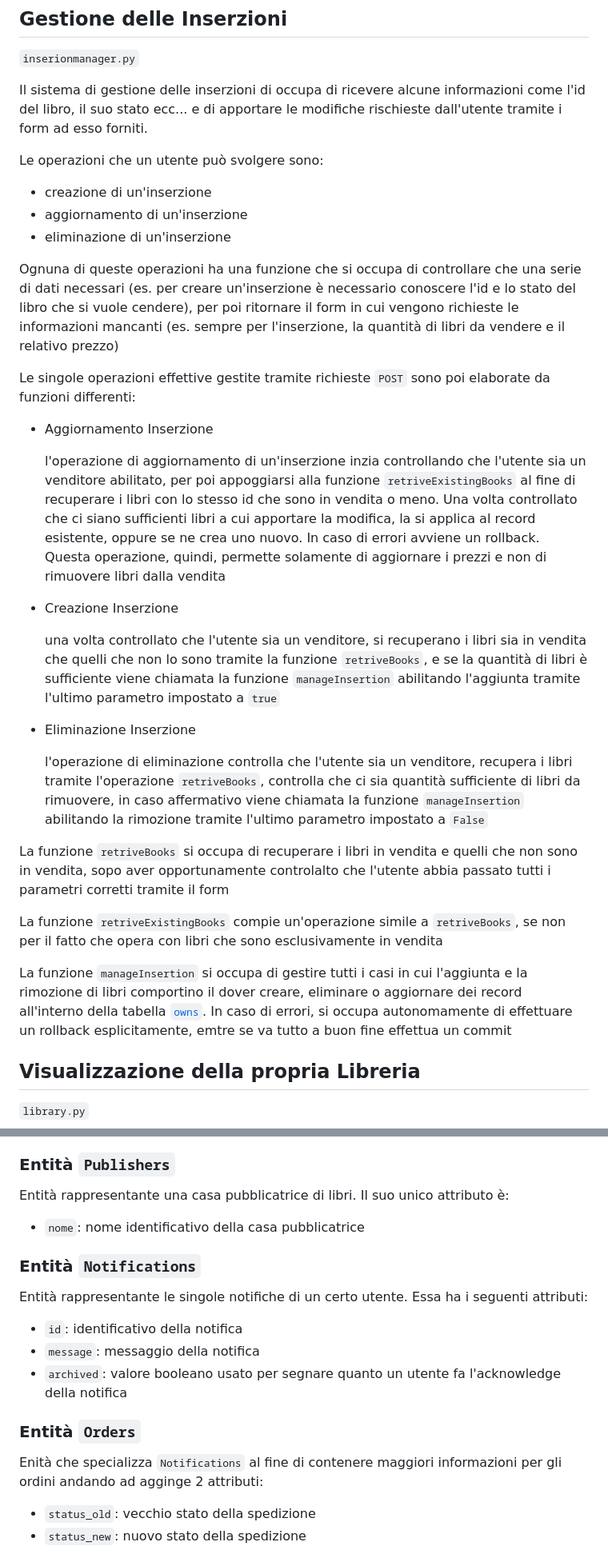
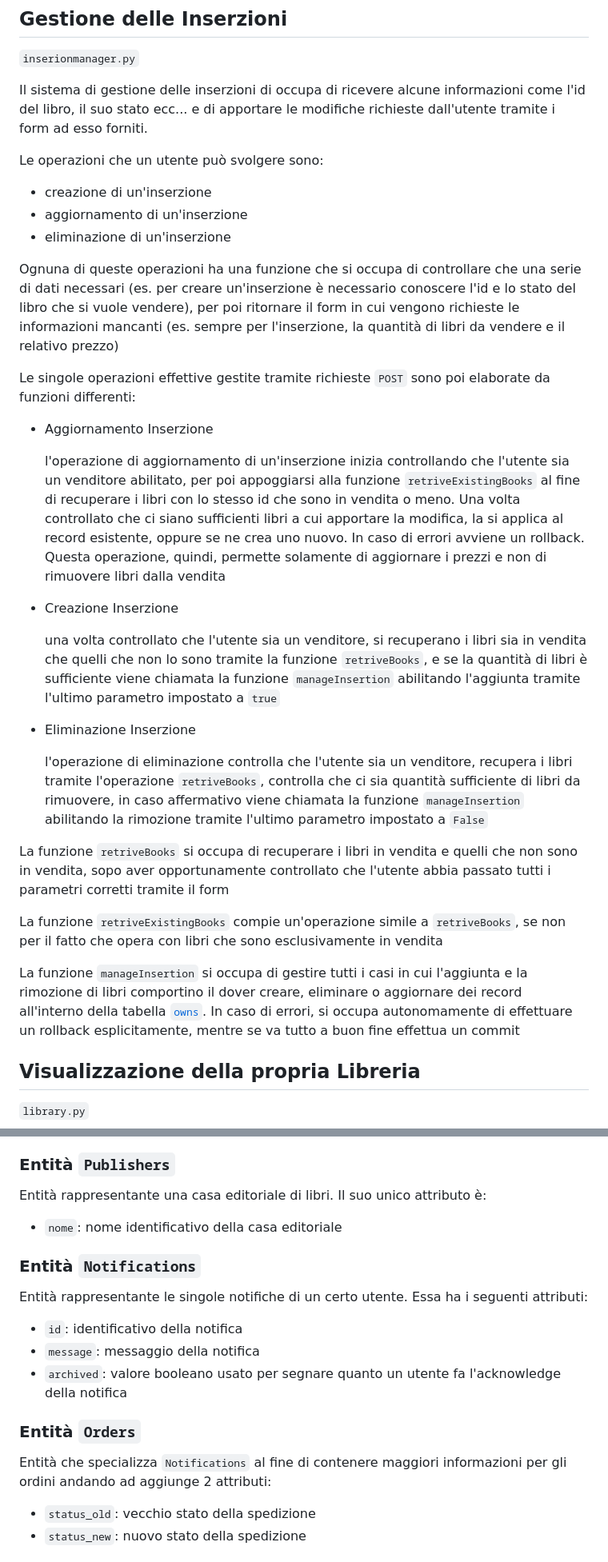
Before and after one commit to LucaBarban/progettobasimod2, a Markdown page: docs/report.md, 2 parts joined by grey strips. Shown: that part at 80% size. GitHub-like rendering.

```diff
--- a/docs/report.md
+++ b/docs/report.md
@@ -76,7 +76,7 @@ Inoltre, se l'utente è un venditore, mostra un pulsante extra per accedere alla
 
 `inserionmanager.py`
 
-Il sistema di gestione delle inserzioni di occupa di ricevere alcune informazioni come l'id del libro, il suo stato ecc... e di apportare le modifiche rischieste dall'utente tramite i form ad esso forniti.
+Il sistema di gestione delle inserzioni di occupa di ricevere alcune informazioni come l'id del libro, il suo stato ecc... e di apportare le modifiche richieste dall'utente tramite i form ad esso forniti.
 
 Le operazioni che un utente può svolgere sono:
 
@@ -84,13 +84,13 @@ Le operazioni che un utente può svolgere sono:
 - aggiornamento di un'inserzione
 - eliminazione di un'inserzione
 
-Ognuna di queste operazioni ha una funzione che si occupa di controllare che una serie di dati necessari (es. per creare un'inserzione è necessario conoscere l'id e lo stato del libro che si vuole cendere), per poi ritornare il form in cui vengono richieste le informazioni mancanti (es. sempre per l'inserzione, la quantità di libri da vendere e il relativo prezzo)
+Ognuna di queste operazioni ha una funzione che si occupa di controllare che una serie di dati necessari (es. per creare un'inserzione è necessario conoscere l'id e lo stato del libro che si vuole vendere), per poi ritornare il form in cui vengono richieste le informazioni mancanti (es. sempre per l'inserzione, la quantità di libri da vendere e il relativo prezzo)
 
 Le singole operazioni effettive gestite tramite richieste `POST` sono poi elaborate da funzioni differenti:
 
 - Aggiornamento Inserzione
 
-    l'operazione di aggiornamento di un'inserzione inzia controllando che l'utente sia un venditore abilitato, per poi appoggiarsi alla funzione `retriveExistingBooks` al fine di recuperare i libri con lo stesso id che sono in vendita o meno. Una volta controllato che ci siano sufficienti libri a cui apportare la modifica, la si applica al record esistente, oppure se ne crea uno nuovo. In caso di errori avviene un rollback. Questa operazione, quindi, permette solamente di aggiornare i prezzi e non di rimuovere libri dalla vendita
+    l'operazione di aggiornamento di un'inserzione inizia controllando che l'utente sia un venditore abilitato, per poi appoggiarsi alla funzione `retriveExistingBooks` al fine di recuperare i libri con lo stesso id che sono in vendita o meno. Una volta controllato che ci siano sufficienti libri a cui apportare la modifica, la si applica al record esistente, oppure se ne crea uno nuovo. In caso di errori avviene un rollback. Questa operazione, quindi, permette solamente di aggiornare i prezzi e non di rimuovere libri dalla vendita
 - Creazione Inserzione
 
     una volta controllato che l'utente sia un venditore, si recuperano i libri sia in vendita che quelli che non lo sono tramite la funzione `retriveBooks`, e se la quantità di libri è sufficiente viene chiamata la funzione `manageInsertion` abilitando l'aggiunta tramite l'ultimo parametro impostato a `true`
@@ -98,11 +98,11 @@ Le singole operazioni effettive gestite tramite richieste `POST` sono poi elabor
 
     l'operazione di eliminazione controlla che l'utente sia un venditore, recupera i libri tramite l'operazione `retriveBooks`, controlla che ci sia quantità sufficiente di libri da rimuovere, in caso affermativo viene chiamata la funzione `manageInsertion` abilitando la rimozione tramite l'ultimo parametro impostato a `False`
 
-La funzione `retriveBooks` si occupa di recuperare i libri in vendita e quelli che non sono in vendita, sopo aver opportunamente controlalto che l'utente abbia passato tutti i parametri corretti tramite il form
+La funzione `retriveBooks` si occupa di recuperare i libri in vendita e quelli che non sono in vendita, sopo aver opportunamente controllato che l'utente abbia passato tutti i parametri corretti tramite il form
 
 La funzione `retriveExistingBooks` compie un'operazione simile a `retriveBooks`, se non per il fatto che opera con libri che sono esclusivamente in vendita
 
-La funzione `manageInsertion` si occupa di gestire tutti i casi in cui l'aggiunta e la rimozione di libri comportino il dover creare, eliminare o aggiornare dei record all'interno della tabella [`owns`](#tabella-owns). In caso di errori, si occupa autonomamente di effettuare un rollback esplicitamente, emtre se va tutto a buon fine effettua un commit
+La funzione `manageInsertion` si occupa di gestire tutti i casi in cui l'aggiunta e la rimozione di libri comportino il dover creare, eliminare o aggiornare dei record all'interno della tabella [`owns`](#tabella-owns). In caso di errori, si occupa autonomamente di effettuare un rollback esplicitamente, mentre se va tutto a buon fine effettua un commit
 
 
 ## Visualizzazione della propria Libreria
@@ -254,9 +254,9 @@ Entità rappresentante gli autori dei libri. I suoi attributi sono:
 
 ### Entità `Publishers`
 
-Entità rappresentante una casa pubblicatrice di libri. Il suo unico attributo è:
+Entità rappresentante una casa editoriale di libri. Il suo unico attributo è:
 
-- `nome`: nome identificativo della casa pubblicatrice
+- `nome`: nome identificativo della casa editoriale
 
 ### Entità `Notifications`
 
@@ -268,7 +268,7 @@ Entità rappresentante le singole notifiche di un certo utente. Essa ha i seguen
 
 ### Entità `Orders`
 
-Enità che specializza `Notifications` al fine di contenere maggiori informazioni per gli ordini andando ad agginge 2 attributi:
+Entità che specializza `Notifications` al fine di contenere maggiori informazioni per gli ordini andando ad aggiunge 2 attributi:
 
 - `status_old`: vecchio stato della spedizione
 - `status_new`: nuovo stato della spedizione
```
Also changed, not shown: other parts of docs/report.md (+28 -28 lines).
